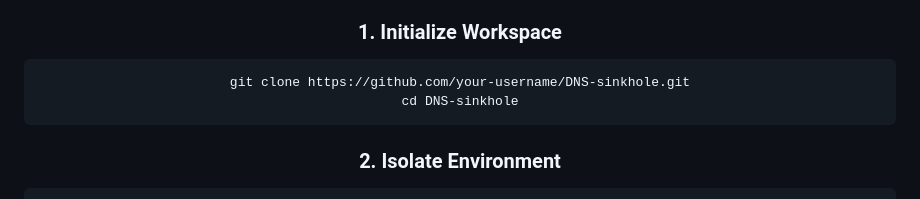
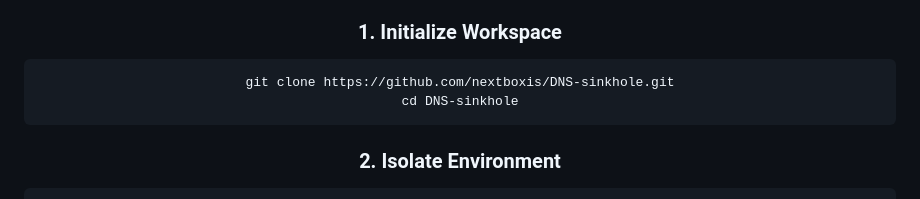
Before and after one commit to nextboxis/DNS-Sinkhole, a Markdown page: README.md, the part around the change. GitHub-like rendering.

````diff
--- a/README.md
+++ b/README.md
@@ -72,7 +72,7 @@ The frontend is a hacker-themed, hardware-accelerated SPA featuring:
 
 ### 1. Initialize Workspace
 ```bash
-git clone https://github.com/your-username/DNS-sinkhole.git
+git clone https://github.com/nextboxis/DNS-sinkhole.git
 cd DNS-sinkhole
 ```
 
````
